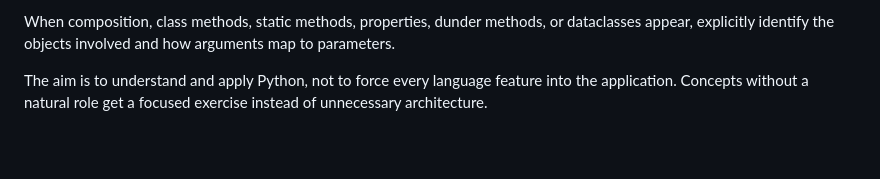
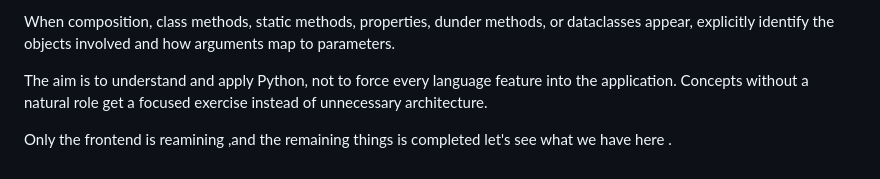
Before and after one commit to VaibhavLab/AI-Prompt-Lab, a Markdown page: README.md, the part around the change. Rendered like a GitHub page; blank space fills up the shorter version.

```diff
--- a/README.md
+++ b/README.md
@@ -265,3 +265,6 @@ For each small feature:
 When composition, class methods, static methods, properties, dunder methods, or dataclasses appear, explicitly identify the objects involved and how arguments map to parameters.
 
 The aim is to understand and apply Python, not to force every language feature into the application. Concepts without a natural role get a focused exercise instead of unnecessary architecture.
+
+Only the frontend is reamining ,and the remaining things is completed
+let's see what we have here .
```
